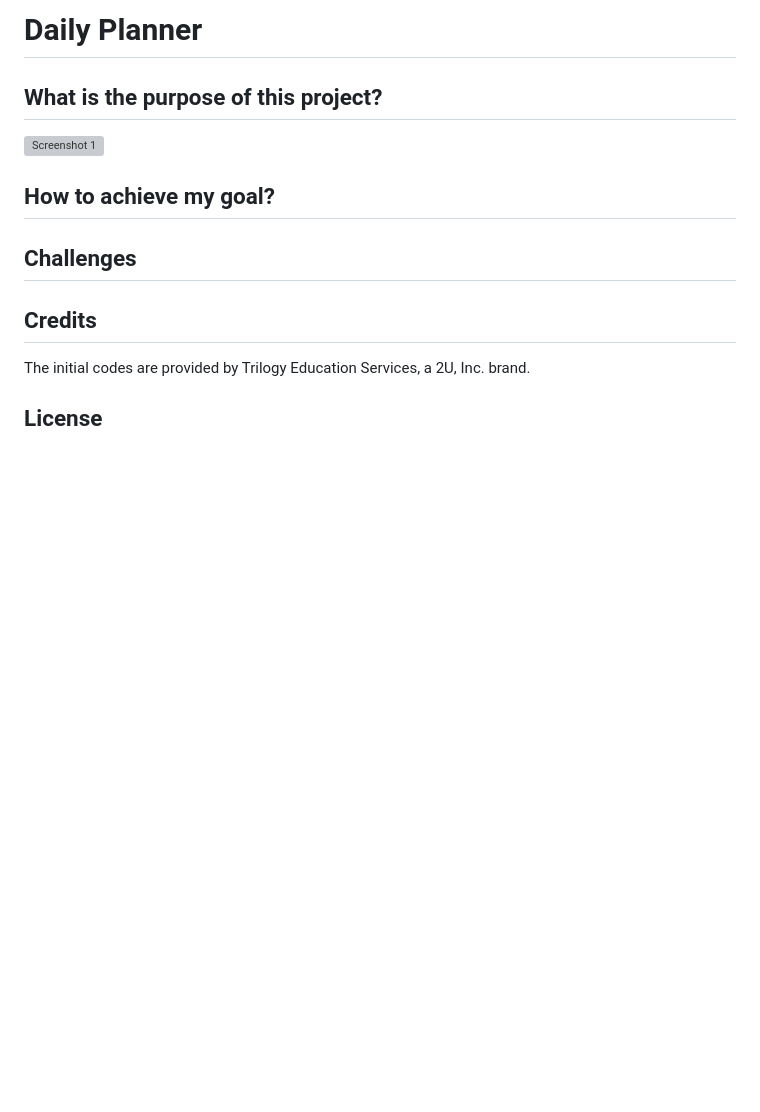
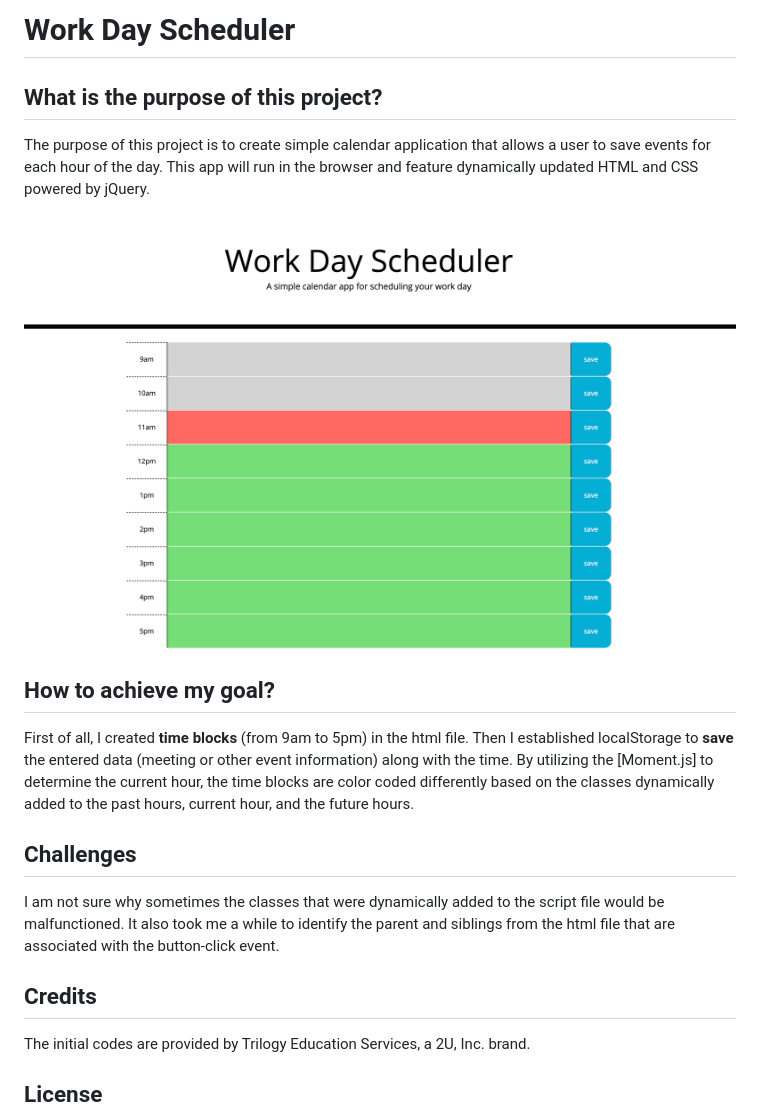
Before and after one commit to IreneAsay/daily-planner, a Markdown page: README.md, the part around the change. Drawn GitHub-style; pictures changed too: assets/Screenshot_daily_planner.png (added); blank space fills up the shorter version; grey boxes are pictures that could not be loaded.

Commit message:
edited README.md file with a screen shot

```diff
--- a/README.md
+++ b/README.md
@@ -1,18 +1,18 @@
-# Daily Planner
+# Work Day Scheduler
 
 ## What is the purpose of this project?
+The purpose of this project is to create simple calendar application that allows a user to save events for each hour of the day. This app will run in the browser and feature dynamically updated HTML and CSS powered by jQuery.
 
 
-
-![Screenshot 1](assets/)
+![Screenshot 1](assets/Screenshot_daily_planner.png)
 
 
 ## How to achieve my goal?
+First of all, I created **time blocks** (from 9am to 5pm) in the html file. Then I established localStorage to **save** the entered data (meeting or other event information) along with the time. By utilizing the [Moment.js] to determine the current hour, the time blocks are color coded differently based on the classes dynamically added to the past hours, current hour, and the future hours.
 
 
 ## Challenges
-
-
+I am not sure why sometimes the classes that were dynamically added to the script file would be malfunctioned. It also took me a while to identify the parent and siblings from the html file that are associated with the button-click event.
 
 
 ## Credits
```
